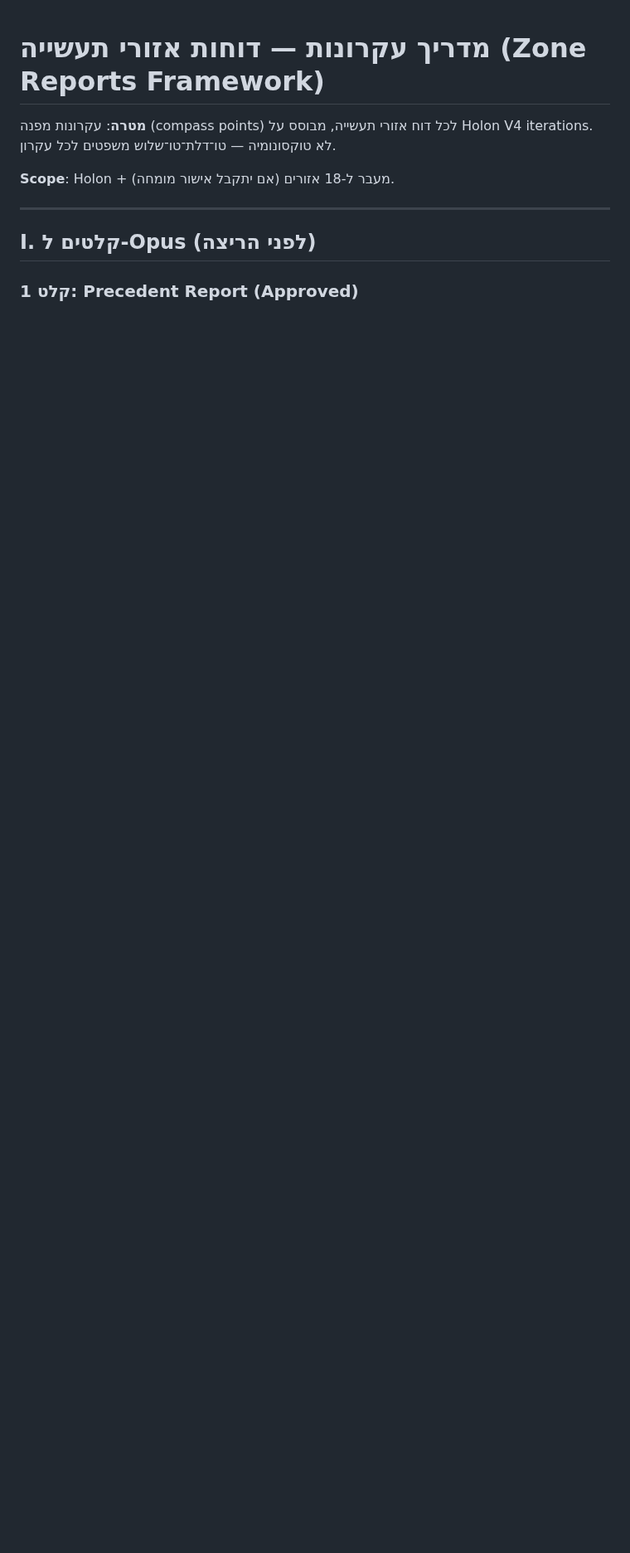
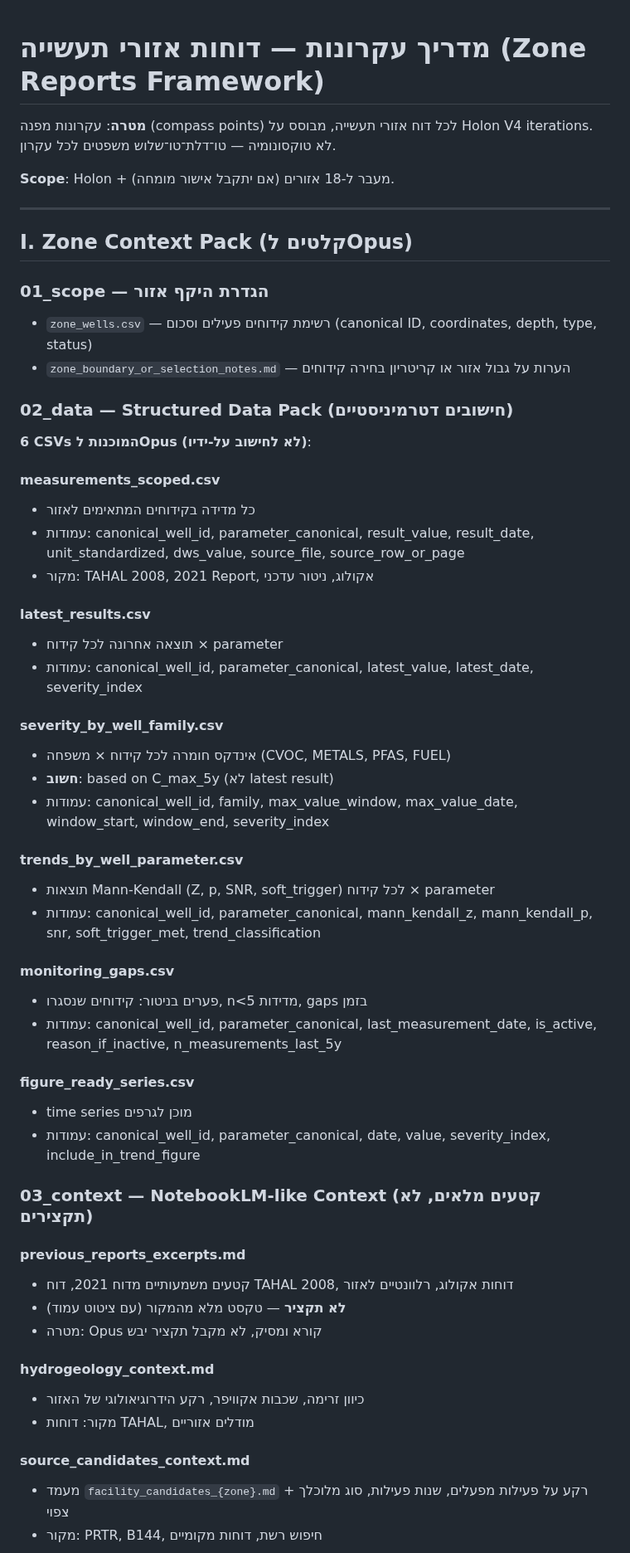
Before and after one commit to haimk-max/Industrial-Areas-Report, a Markdown page: ZONE_REPORT_PROCESS_GUIDE.md, the part around one of its changes. Shown at 83% size. GitHub-like rendering; blank space fills up the shorter version.

Commit message:
[PROCESS_GUIDE] refactor §I to Zone Context Pack architecture

```diff
--- a/ZONE_REPORT_PROCESS_GUIDE.md
+++ b/ZONE_REPORT_PROCESS_GUIDE.md
@@ -6,6 +6,53 @@
 
 ---
 
-## I. קלטים ל-Opus (לפני הריצה)
+## I. Zone Context Pack (קלטים לOpus)
 
-### קלט 1: Precedent Report (Approved)
+### 01_scope — הגדרת היקף אזור
+- `zone_wells.csv` — רשימת קידוחים פעילים וסכום (canonical ID, coordinates, depth, type, status)
+- `zone_boundary_or_selection_notes.md` — הערות על גבול אזור או קריטריון בחירה קידוחים
+
+### 02_data — Structured Data Pack (חישובים דטרמיניסטיים)
+**6 CSVs המוכנות לOpus (לא לחישוב על-ידיו)**:
+
+#### measurements_scoped.csv
+- כל מדידה בקידוחים המתאימים לאזור
+- עמודות: canonical_well_id, parameter_canonical, result_value, result_date, unit_standardized, dws_value, source_file, source_row_or_page
+- מקור: TAHAL 2008, 2021 Report, אקולוג, ניטור עדכני
+
+#### latest_results.csv
+- תוצאה אחרונה לכל קידוח × parameter
+- עמודות: canonical_well_id, parameter_canonical, latest_value, latest_date, severity_index
+
+#### severity_by_well_family.csv
+- אינדקס חומרה לכל קידוח × משפחה (CVOC, METALS, PFAS, FUEL)
+- **חשוב**: based on C_max_5y (לא latest result)
+- עמודות: canonical_well_id, family, max_value_window, max_value_date, window_start, window_end, severity_index
+
+#### trends_by_well_parameter.csv
+- תוצאות Mann-Kendall (Z, p, SNR, soft_trigger) לכל קידוח × parameter
+- עמודות: canonical_well_id, parameter_canonical, mann_kendall_z, mann_kendall_p, snr, soft_trigger_met, trend_classification
+
+#### monitoring_gaps.csv
+- פערים בניטור: קידוחים שנסגרו, n<5 מדידות, gaps בזמן
+- עמודות: canonical_well_id, parameter_canonical, last_measurement_date, is_active, reason_if_inactive, n_measurements_last_5y
+
+#### figure_ready_series.csv
+- time series מוכן לגרפים
+- עמודות: canonical_well_id, parameter_canonical, date, value, severity_index, include_in_trend_figure
+
+### 03_context — NotebookLM-like Context (קטעים מלאים, לא תקצירים)
+
+#### previous_reports_excerpts.md
+- קטעים משמעותיים מדוח 2021, דוח TAHAL 2008, דוחות אקולוג, רלוונטיים לאזור
+- **לא תקציר** — טקסט מלא מהמקור (עם ציטוט עמוד)
+- מטרה: Opus קורא ומסיק, לא מקבל תקציר יבש
+
+#### hydrogeology_context.md
+- כיוון זרימה, שכבות אקוויפר, רקע הידרוגיאולוגי של האזור
+- מקור: דוחות TAHAL, מודלים אזוריים
+
+#### source_candidates_context.md
+- מעמד `facility_candidates_{zone}.md` + רקע על פעילות מפעלים, שנות פעילות, סוג מלוכלך צפוי
+- מקור: PRTR, B144, חיפוש רשת, דוחות מקומיים
+
```
Also changed, not shown: other parts of ZONE_REPORT_PROCESS_GUIDE.md (+44 -4 lines).
